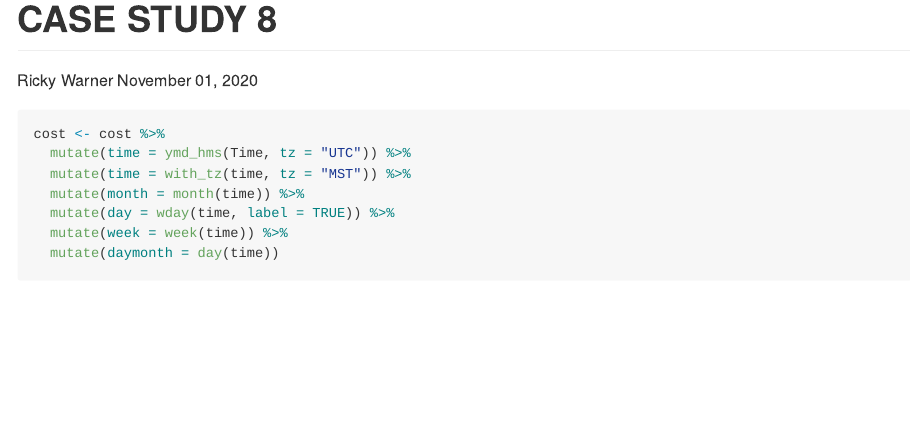
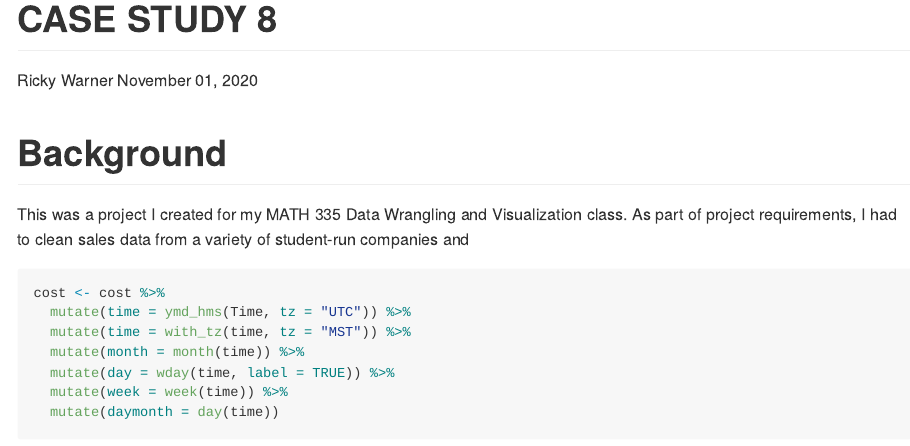
Before and after one commit to rickytwarner/BYUIBusinessCompetition, an R Markdown document (case-study-8.Rmd): the page in a window 1100 px wide, from its top. Rendered offline with R 4.5, knitr and Pandoc, with nearby package versions; both versions are drawn in the output format of the newer one; some code elsewhere in the file could not run offline.

````diff
--- a/case-study-8.Rmd
+++ b/case-study-8.Rmd
@@ -3,15 +3,19 @@
 author: "Ricky Warner"
 date: "`r format(Sys.time(), '%B %d, %Y')`"
 output:
-  html_document:
-    keep_md: true
-    toc: true
-    toc_float: true
-    code_folding: hide
-    fig_height: 6
-    fig_width: 12
-    fig_align: 'center'
+  rmarkdown::github_document
+ # html_document:
+  #keep_md: true
+   #toc: true
+   #toc_float: true
+    #code_folding: hide
+    #fig_height: 6
+    #fig_width: 12
+    #fig_align: 'center'
 ---
+# Background
+
+This was a project I created for my MATH 335 Data Wrangling and Visualization class. As part of project requirements, I had to clean sales data from a variety of student-run companies and
 
 ```{r setup, include=FALSE}
 knitr::opts_chunk$set(echo = TRUE, message = FALSE, warning = FALSE, options(knitr.table.format = "html"))
````
Also changed, not shown: case-study-8.html (deleted), case-study-8.md, case-study-8_files/figure-gfm/plot_data-1.png (added), case-study-8_files/figure-gfm/unnamed-chunk-1-1.png (added), case-study-8_files/figure-gfm/unnamed-chunk-2-1.png (added), case-study-8_files/figure-gfm/unnamed-chunk-3-1.png (added), case-study-8_files/figure-gfm/unnamed-chunk-4-1.png (added), case-study-8_files/figure-gfm/unnamed-chunk-5-1.png (added), case-study-8_files/figure-html/plot_data-1.png, case-study-8_files/figure-html/unnamed-chunk-1-1.png, case-study-8_files/figure-html/unnamed-chunk-2-1.png, case-study-8_files/figure-html/unnamed-chunk-3-1.png, case-study-8_files/figure-html/unnamed-chunk-4-1.png, case-study-8_files/figure-html/unnamed-chunk-5-1.png, 1 more files.
